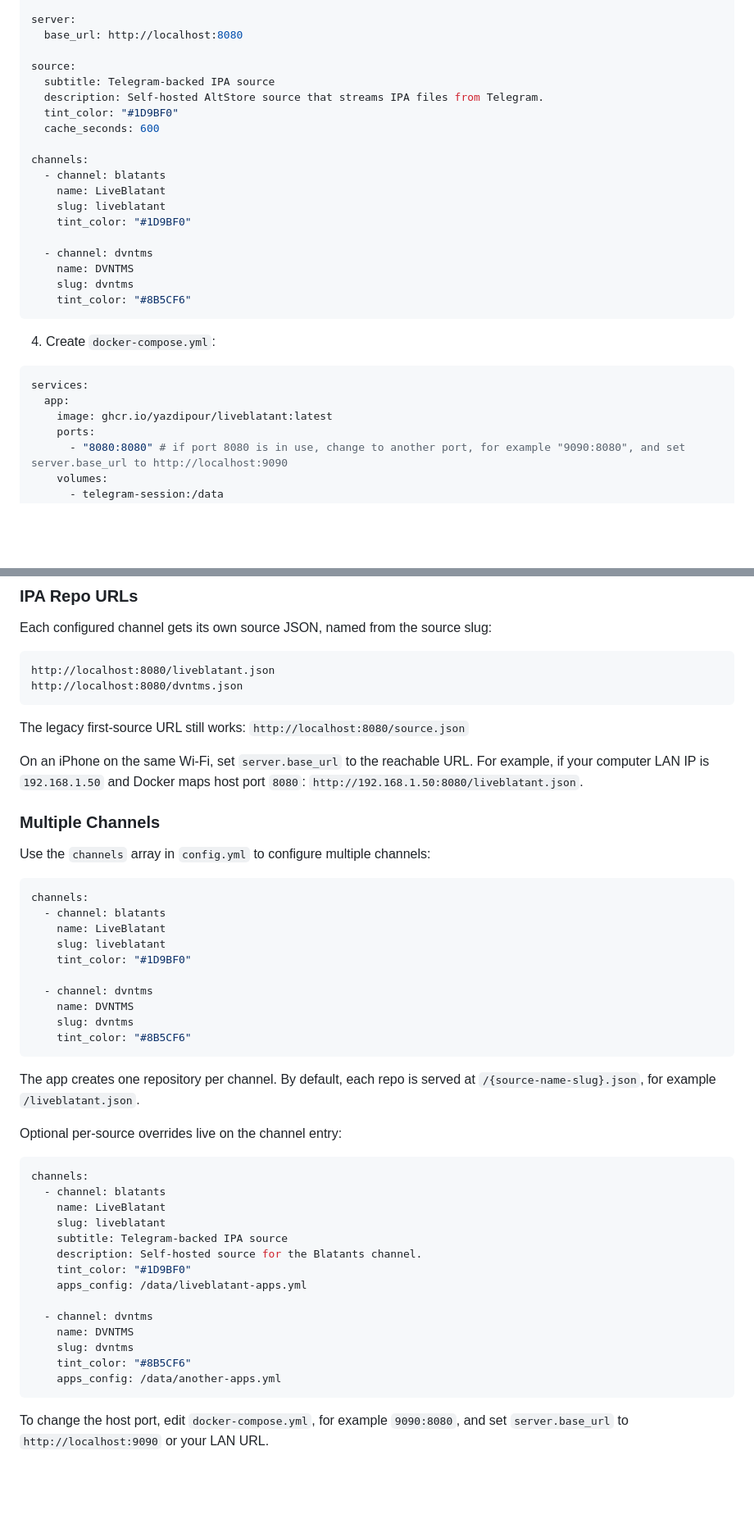
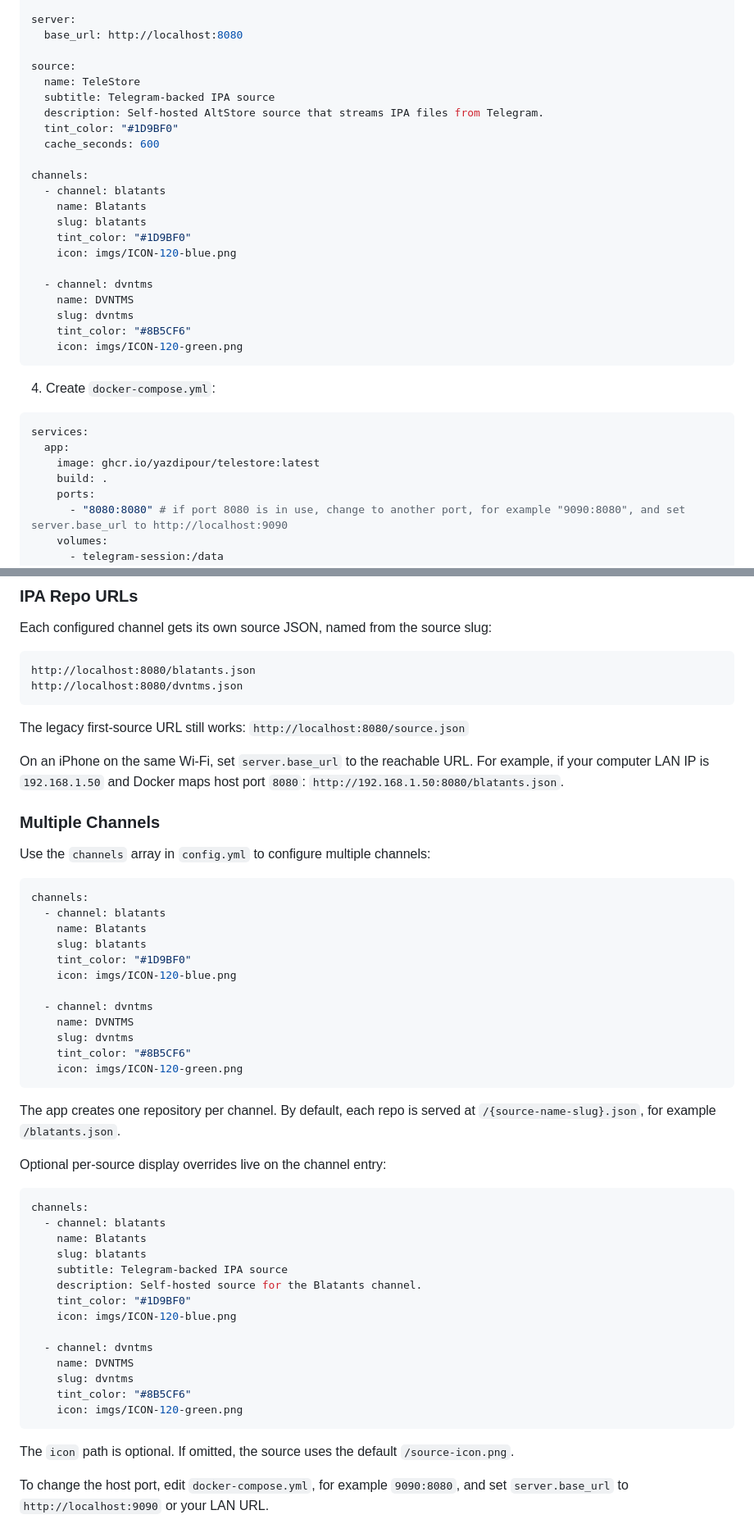
Before and after one commit to yazdipour/TeleStore, a Markdown page: README.md, 2 parts joined by grey strips. Shown at 82% size. Rendered like a GitHub page; blank space fills up the shorter version.

````diff
--- a/README.md
+++ b/README.md
@@ -29,6 +29,7 @@ server:
   base_url: http://localhost:8080
 
 source:
+  name: TeleStore
   subtitle: Telegram-backed IPA source
   description: Self-hosted AltStore source that streams IPA files from Telegram.
   tint_color: "#1D9BF0"
@@ -36,14 +37,16 @@ source:
 
 channels:
   - channel: blatants
-    name: LiveBlatant
-    slug: liveblatant
+    name: Blatants
+    slug: blatants
     tint_color: "#1D9BF0"
+    icon: imgs/ICON-120-blue.png
 
   - channel: dvntms
     name: DVNTMS
     slug: dvntms
     tint_color: "#8B5CF6"
+    icon: imgs/ICON-120-green.png
 ```
 
 4. Create `docker-compose.yml`:
@@ -51,7 +54,8 @@ channels:
 ```yaml
 services:
   app:
-    image: ghcr.io/yazdipour/liveblatant:latest
+    image: ghcr.io/yazdipour/telestore:latest
+    build: .
     ports:
       - "8080:8080" # if port 8080 is in use, change to another port, for example "9090:8080", and set server.base_url to http://localhost:9090
     volumes:
@@ -85,14 +89,14 @@ This builds from local `Dockerfile` instead of pulling GHCR image.
 Each configured channel gets its own source JSON, named from the source slug:
 
 ```text
-http://localhost:8080/liveblatant.json
+http://localhost:8080/blatants.json
 http://localhost:8080/dvntms.json
 ```
 
 The legacy first-source URL still works: `http://localhost:8080/source.json`
 
 On an iPhone on the same Wi-Fi, set `server.base_url` to the reachable URL. For example, if your computer LAN IP is `192.168.1.50` and Docker maps host port `8080`:
- `http://192.168.1.50:8080/liveblatant.json`.
+ `http://192.168.1.50:8080/blatants.json`.
 
 ### Multiple Channels
 
@@ -101,36 +105,40 @@ Use the `channels` array in `config.yml` to configure multiple channels:
 ```yaml
 channels:
   - channel: blatants
-    name: LiveBlatant
-    slug: liveblatant
+    name: Blatants
+    slug: blatants
     tint_color: "#1D9BF0"
+    icon: imgs/ICON-120-blue.png
 
   - channel: dvntms
     name: DVNTMS
     slug: dvntms
     tint_color: "#8B5CF6"
+    icon: imgs/ICON-120-green.png
 ```
 
-The app creates one repository per channel. By default, each repo is served at `/{source-name-slug}.json`, for example `/liveblatant.json`.
+The app creates one repository per channel. By default, each repo is served at `/{source-name-slug}.json`, for example `/blatants.json`.
 
-Optional per-source overrides live on the channel entry:
+Optional per-source display overrides live on the channel entry:
 
 ```yaml
 channels:
   - channel: blatants
-    name: LiveBlatant
-    slug: liveblatant
+    name: Blatants
+    slug: blatants
     subtitle: Telegram-backed IPA source
     description: Self-hosted source for the Blatants channel.
     tint_color: "#1D9BF0"
-    apps_config: /data/liveblatant-apps.yml
+    icon: imgs/ICON-120-blue.png
 
   - channel: dvntms
     name: DVNTMS
     slug: dvntms
     tint_color: "#8B5CF6"
-    apps_config: /data/another-apps.yml
+    icon: imgs/ICON-120-green.png
 ```
+
+The `icon` path is optional. If omitted, the source uses the default `/source-icon.png`.
 
 To change the host port, edit `docker-compose.yml`, for example `9090:8080`, and set `server.base_url` to `http://localhost:9090` or your LAN URL.
 
````
Also changed, not shown: other parts of README.md (+2 -2 lines), imgs/ICON-120-blue.png (added), imgs/ICON-120-green.png (added), imgs/ICON-120.png (deleted), imgs/ICON-520-transparent.png (renamed from imgs/ICON-520.png), 12 other files.
